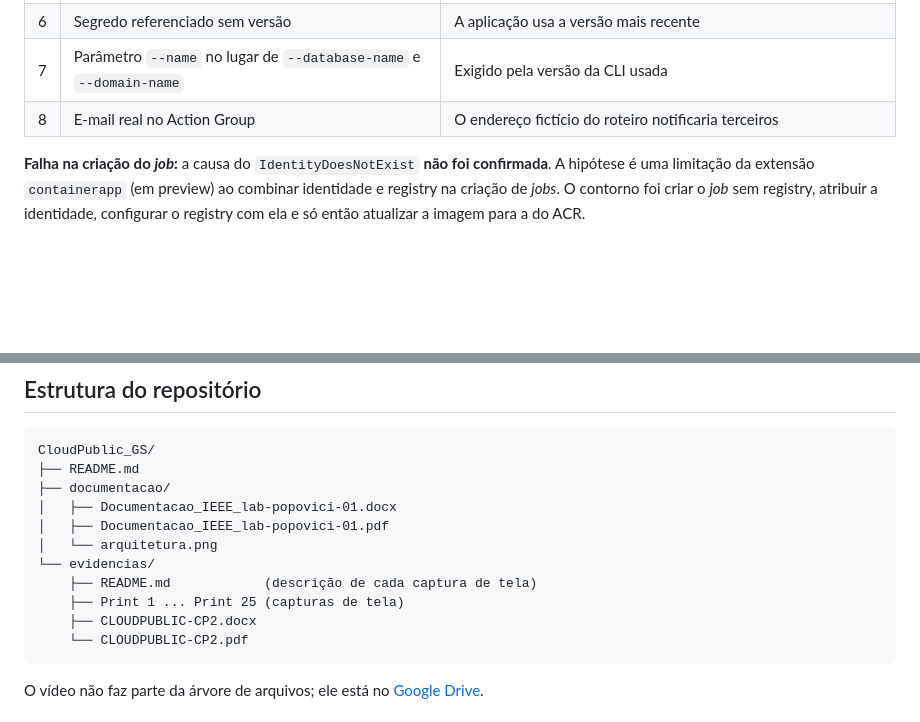
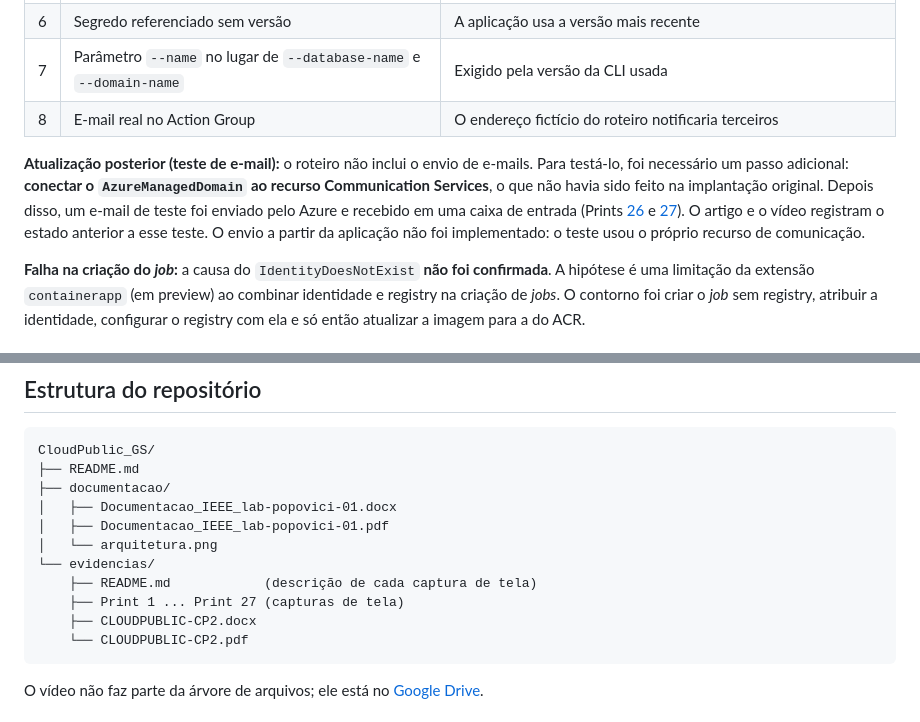
Before and after one commit to ncorazza12/CloudPublic_GS, a Markdown page: README.md, 2 parts joined by grey strips. Drawn GitHub-style; blank space fills up the shorter version.

````diff
--- a/README.md
+++ b/README.md
@@ -91,6 +91,8 @@ O checklist de 16 itens do roteiro foi cumprido, todos com evidência. Resumo:
 | 6 | Segredo referenciado sem versão | A aplicação usa a versão mais recente |
 | 7 | Parâmetro `--name` no lugar de `--database-name` e `--domain-name` | Exigido pela versão da CLI usada |
 | 8 | E-mail real no Action Group | O endereço fictício do roteiro notificaria terceiros |
+
+**Atualização posterior (teste de e-mail):** o roteiro não inclui o envio de e-mails. Para testá-lo, foi necessário um passo adicional: **conectar o `AzureManagedDomain` ao recurso Communication Services**, o que não havia sido feito na implantação original. Depois disso, um e-mail de teste foi enviado pelo Azure e recebido em uma caixa de entrada (Prints [26](evidencias/README.md#print-26-teste-de-envio-de-e-mail-no-azure) e [27](evidencias/README.md#print-27-e-mail-de-teste-recebido)). O artigo e o vídeo registram o estado anterior a esse teste. O envio a partir da aplicação não foi implementado: o teste usou o próprio recurso de comunicação.
 
 **Falha na criação do *job*:** a causa do `IdentityDoesNotExist` **não foi confirmada**. A hipótese é uma limitação da extensão `containerapp` (em preview) ao combinar identidade e registry na criação de *jobs*. O contorno foi criar o *job* sem registry, atribuir a identidade, configurar o registry com ela e só então atualizar a imagem para a do ACR.
 
@@ -141,7 +143,7 @@ CloudPublic_GS/
 │   └── arquitetura.png
 └── evidencias/
     ├── README.md            (descrição de cada captura de tela)
-    ├── Print 1 ... Print 25 (capturas de tela)
+    ├── Print 1 ... Print 27 (capturas de tela)
     ├── CLOUDPUBLIC-CP2.docx
     └── CLOUDPUBLIC-CP2.pdf
 ```
````
Also changed, not shown: other parts of README.md (+6 -6 lines), evidencias/README.md (+14 -2 lines), evidencias/Print 26 Teste de envio de e-mail no Azure.png (added), evidencias/Print 27 E-mail de teste recebido.png (added), 1 other file.
